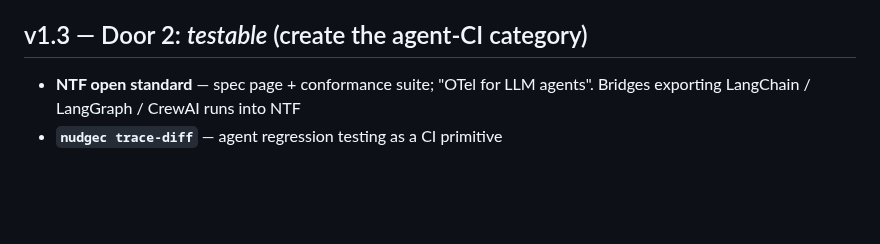
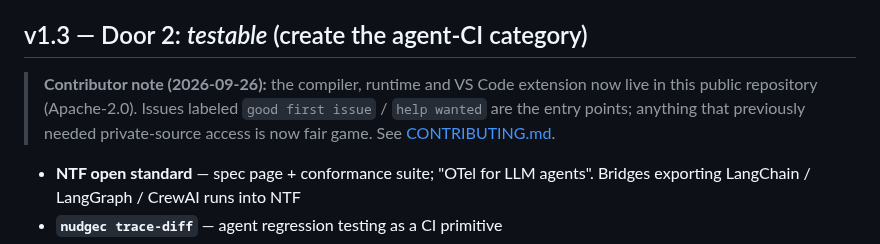
Before and after one commit to NekomyaDev/nudge, a Markdown page: docs/roadmap.md, the part around the change. Rendered like a GitHub page; blank space fills up the shorter version.

Commit message:
chore: fold open-source notes into the 1.2.1 changelog; contributor note on the roadmap

```diff
--- a/docs/roadmap.md
+++ b/docs/roadmap.md
@@ -40,6 +40,8 @@ Finish the "why did my agent do that?" answer beyond doubt.
   model prefixes so $0 runs stay $0
 
 ## v1.3 — Door 2: *testable* (create the agent-CI category)
+
+> **Contributor note (2026-09-26):** the compiler, runtime and VS Code extension now live in this public repository (Apache-2.0). Issues labeled `good first issue` / `help wanted` are the entry points; anything that previously needed private-source access is now fair game. See [CONTRIBUTING.md](../CONTRIBUTING.md).
 
 - **NTF open standard** — spec page + conformance suite; "OTel for LLM agents".
   Bridges exporting LangChain / LangGraph / CrewAI runs into NTF
```
Also changed, not shown: CHANGELOG.md (+4 -9 lines).
